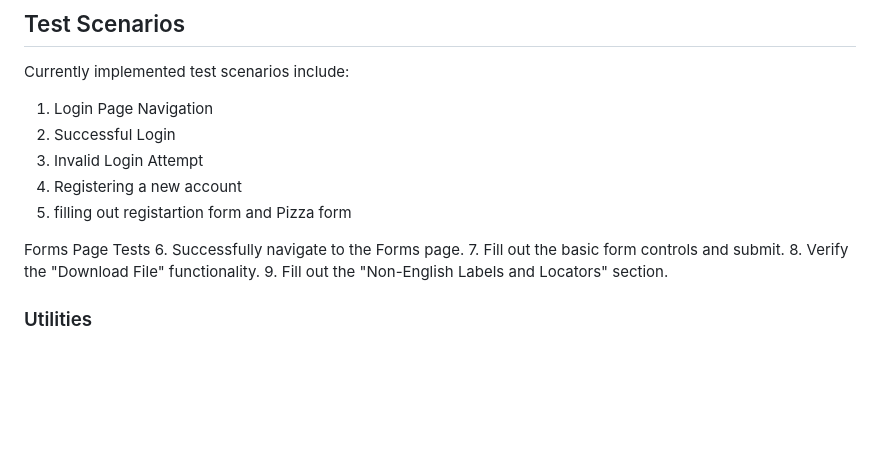
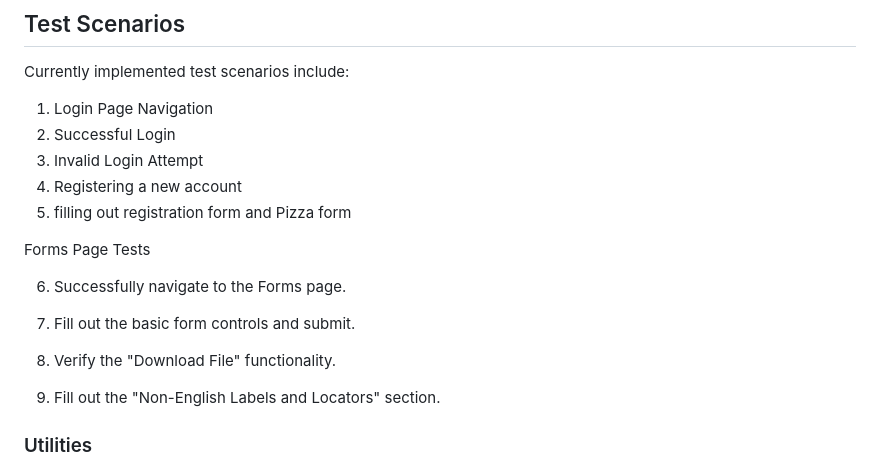
Before and after one commit to MoiseTesting/WebAutomationTesting, a Markdown page: README.md, the part around the change. Drawn GitHub-style; blank space fills up the shorter version.

```diff
--- a/README.md
+++ b/README.md
@@ -122,12 +122,16 @@ Currently implemented test scenarios include:
 2. Successful Login
 3. Invalid Login Attempt
 4. Registering a new account
-5. filling out registartion form and Pizza form
+5. filling out registration form and Pizza form
 
- Forms Page Tests
+Forms Page Tests
+
 6. Successfully navigate to the Forms page.
+
 7. Fill out the basic form controls and submit.
+
 8. Verify the "Download File" functionality.
+
 9. Fill out the "Non-English Labels and Locators" section.
 
 ### Utilities
```
